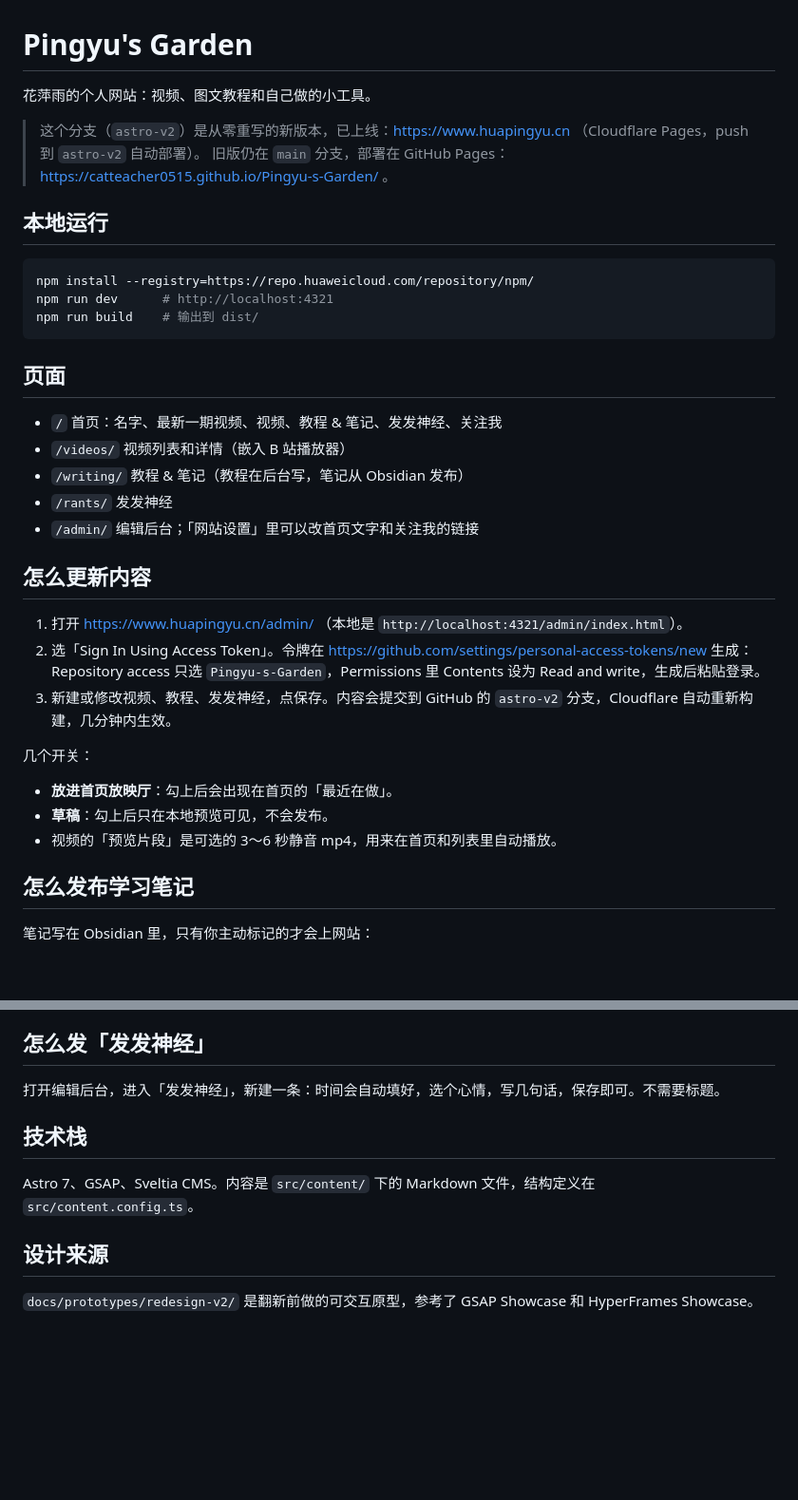
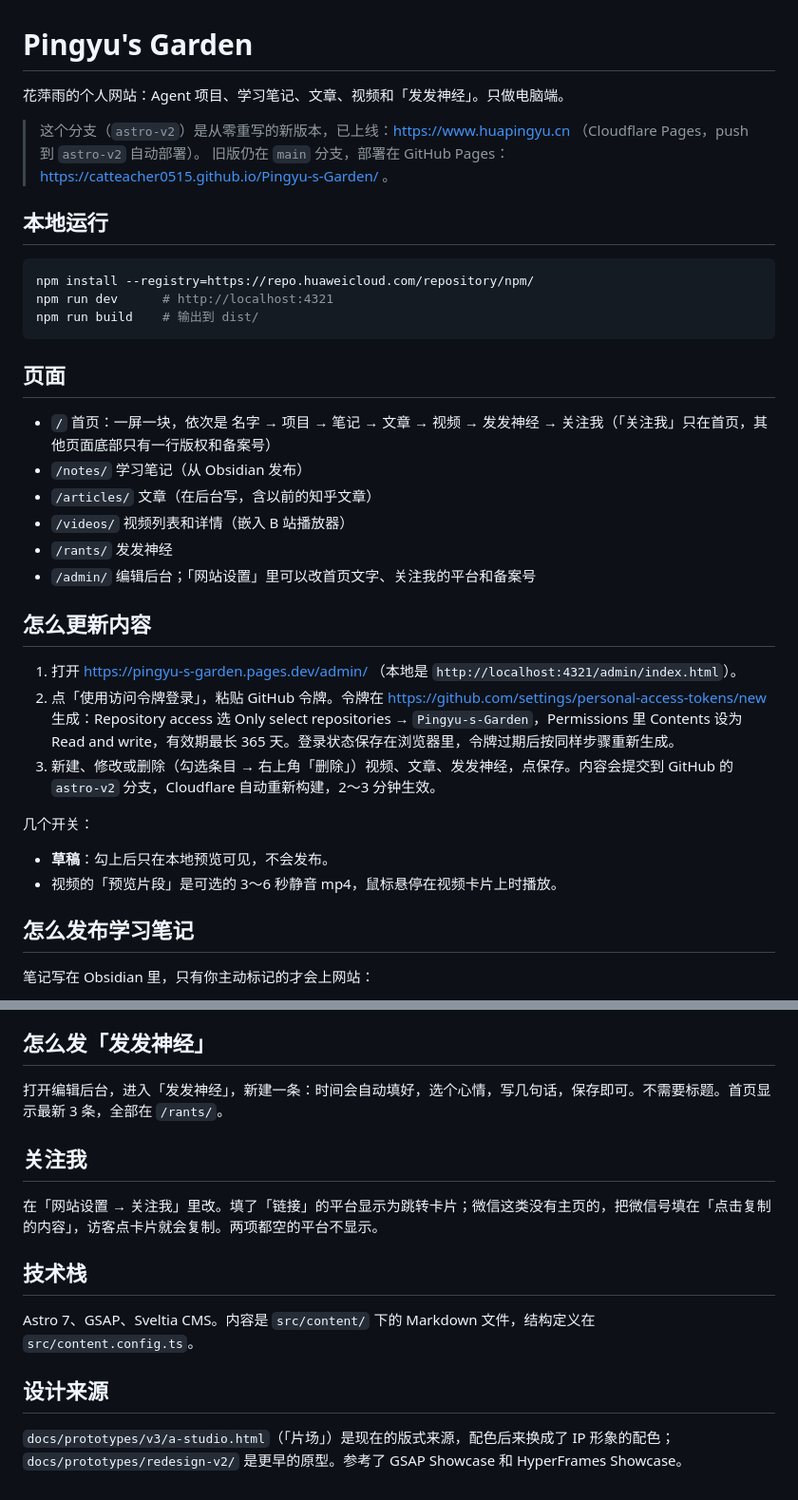
Before and after one commit to catteacher0515/Pingyu-s-Garden, a Markdown page: README.md, 2 parts joined by grey strips. Shown at 95% size. GitHub-like rendering; blank space fills up the shorter version.

Commit message:
docs: sync README and AGENTS with homepage-only 关注我, CMS token login, ICP status
Co-Authored-By: Claude Opus 5.5 <noreply@anthropic.com>

```diff
--- a/README.md
+++ b/README.md
@@ -1,6 +1,6 @@
 # Pingyu's Garden
 
-花萍雨的个人网站：视频、图文教程和自己做的小工具。
+花萍雨的个人网站：Agent 项目、学习笔记、文章、视频和「发发神经」。只做电脑端。
 
 > 这个分支（`astro-v2`）是从零重写的新版本，已上线：https://www.huapingyu.cn （Cloudflare Pages，push 到 `astro-v2` 自动部署）。
 > 旧版仍在 `main` 分支，部署在 GitHub Pages：https://catteacher0515.github.io/Pingyu-s-Garden/ 。
@@ -15,23 +15,23 @@ npm run build    # 输出到 dist/
 
 ## 页面
 
-- `/` 首页：名字、最新一期视频、视频、教程 & 笔记、发发神经、关注我
+- `/` 首页：一屏一块，依次是 名字 → 项目 → 笔记 → 文章 → 视频 → 发发神经 → 关注我（「关注我」只在首页，其他页面底部只有一行版权和备案号）
+- `/notes/` 学习笔记（从 Obsidian 发布）
+- `/articles/` 文章（在后台写，含以前的知乎文章）
 - `/videos/` 视频列表和详情（嵌入 B 站播放器）
-- `/writing/` 教程 & 笔记（教程在后台写，笔记从 Obsidian 发布）
 - `/rants/` 发发神经
-- `/admin/` 编辑后台；「网站设置」里可以改首页文字和关注我的链接
+- `/admin/` 编辑后台；「网站设置」里可以改首页文字、关注我的平台和备案号
 
 ## 怎么更新内容
 
-1. 打开 https://www.huapingyu.cn/admin/ （本地是 `http://localhost:4321/admin/index.html`）。
-2. 选「Sign In Using Access Token」。令牌在 https://github.com/settings/personal-access-tokens/new 生成：Repository access 只选 `Pingyu-s-Garden`，Permissions 里 Contents 设为 Read and write，生成后粘贴登录。
-3. 新建或修改视频、教程、发发神经，点保存。内容会提交到 GitHub 的 `astro-v2` 分支，Cloudflare 自动重新构建，几分钟内生效。
+1. 打开 https://pingyu-s-garden.pages.dev/admin/ （本地是 `http://localhost:4321/admin/index.html`）。
+2. 点「使用访问令牌登录」，粘贴 GitHub 令牌。令牌在 https://github.com/settings/personal-access-tokens/new 生成：Repository access 选 Only select repositories → `Pingyu-s-Garden`，Permissions 里 Contents 设为 Read and write，有效期最长 365 天。登录状态保存在浏览器里，令牌过期后按同样步骤重新生成。
+3. 新建、修改或删除（勾选条目 → 右上角「删除」）视频、文章、发发神经，点保存。内容会提交到 GitHub 的 `astro-v2` 分支，Cloudflare 自动重新构建，2～3 分钟生效。
 
 几个开关：
 
-- **放进首页放映厅**：勾上后会出现在首页的「最近在做」。
 - **草稿**：勾上后只在本地预览可见，不会发布。
-- 视频的「预览片段」是可选的 3～6 秒静音 mp4，用来在首页和列表里自动播放。
+- 视频的「预览片段」是可选的 3～6 秒静音 mp4，鼠标悬停在视频卡片上时播放。
 
 ## 怎么发布学习笔记
 
@@ -48,7 +48,11 @@ npm run build    # 输出到 dist/
 
 ## 怎么发「发发神经」
 
-打开编辑后台，进入「发发神经」，新建一条：时间会自动填好，选个心情，写几句话，保存即可。不需要标题。
+打开编辑后台，进入「发发神经」，新建一条：时间会自动填好，选个心情，写几句话，保存即可。不需要标题。首页显示最新 3 条，全部在 `/rants/`。
+
+## 关注我
+
+在「网站设置 → 关注我」里改。填了「链接」的平台显示为跳转卡片；微信这类没有主页的，把微信号填在「点击复制的内容」，访客点卡片就会复制。两项都空的平台不显示。
 
 ## 技术栈
 
@@ -56,4 +60,4 @@ Astro 7、GSAP、Sveltia CMS。内容是 `src/content/` 下的 Markdown 文件
 
 ## 设计来源
 
-`docs/prototypes/redesign-v2/` 是翻新前做的可交互原型，参考了 GSAP Showcase 和 HyperFrames Showcase。
+`docs/prototypes/v3/a-studio.html`（「片场」）是现在的版式来源，配色后来换成了 IP 形象的配色；`docs/prototypes/redesign-v2/` 是更早的原型。参考了 GSAP Showcase 和 HyperFrames Showcase。
```
Also changed, not shown: AGENTS.md (+12 -11 lines).
